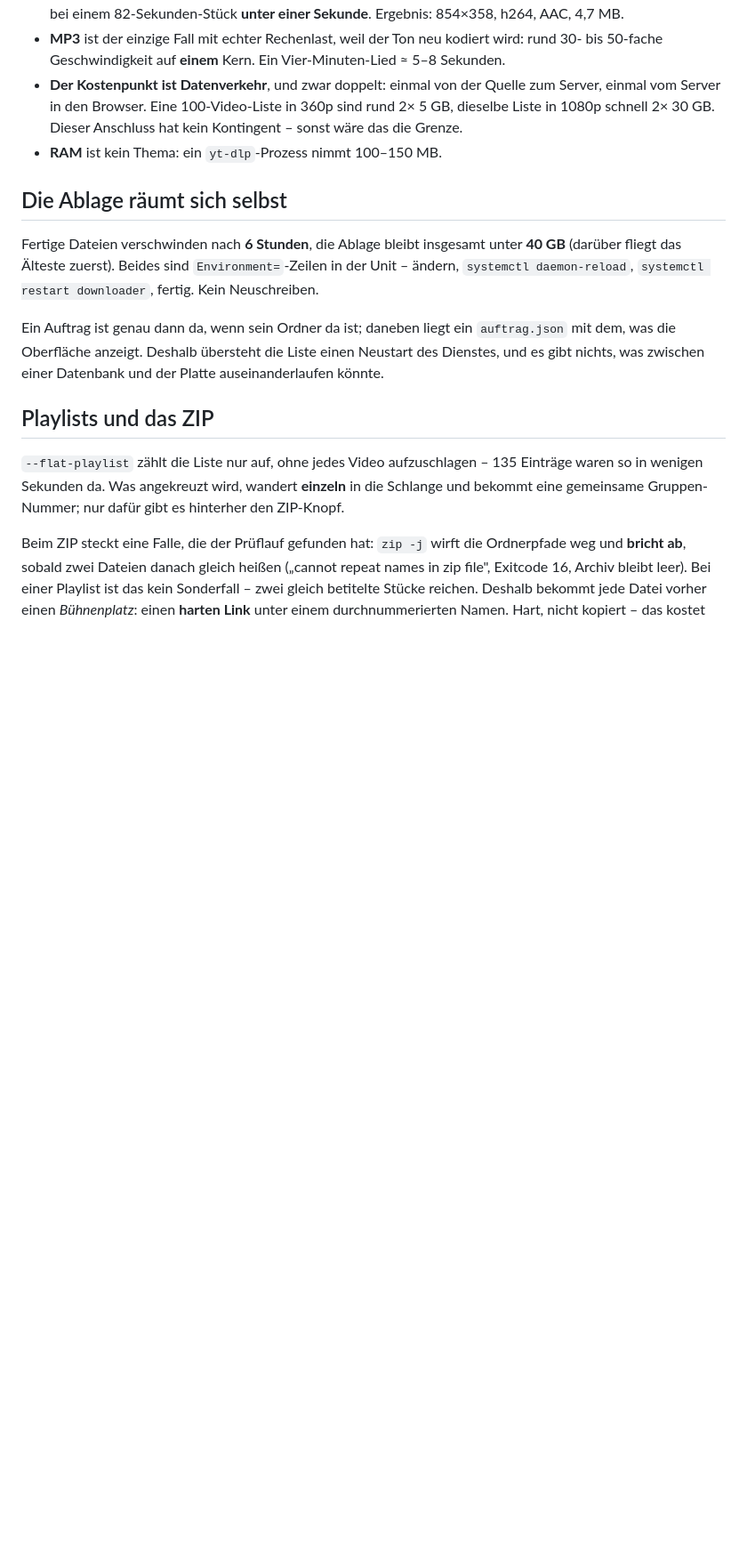
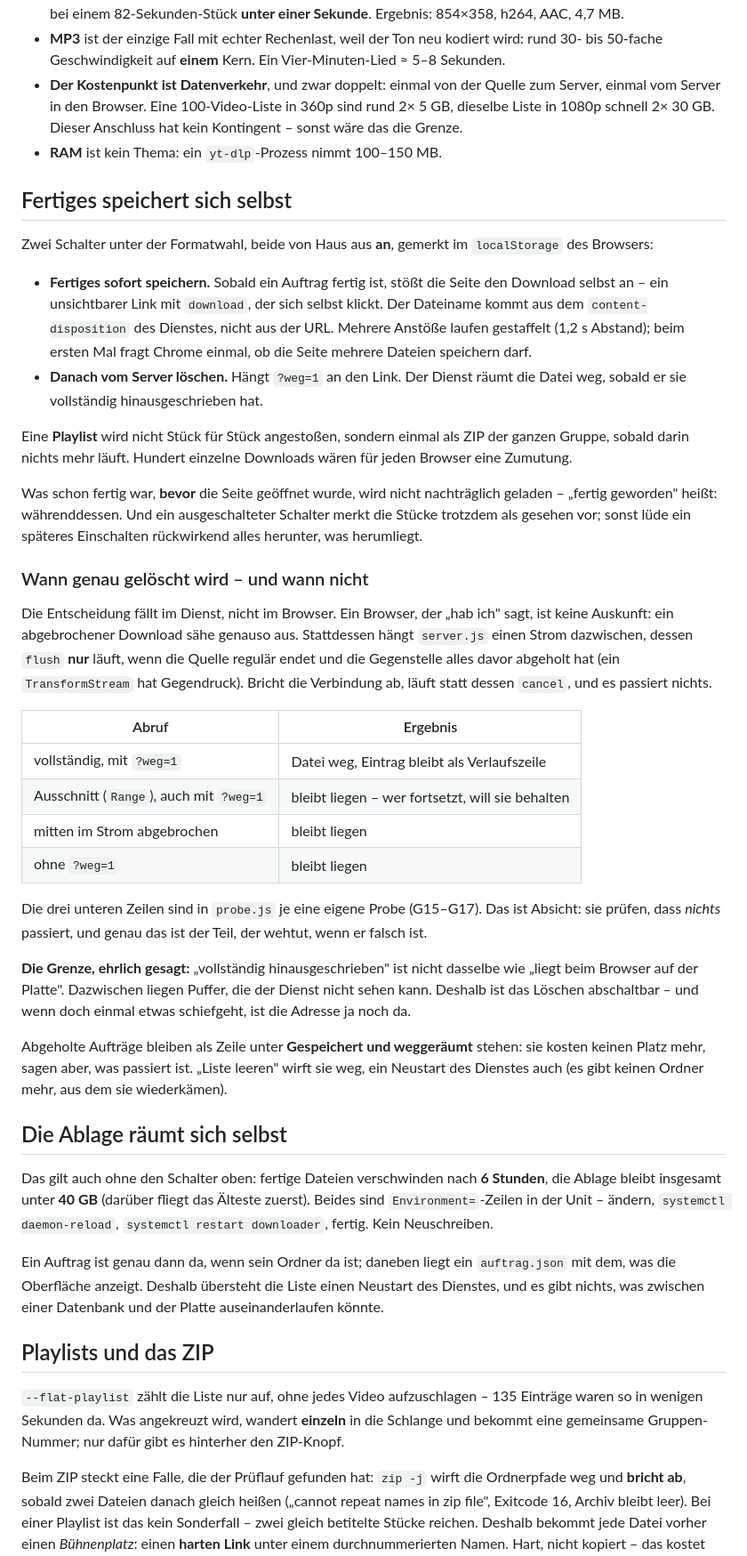
Before and after one commit to gthdtasdnm/gamesframe, a Markdown page: doku/downloader.md, the part around one of its changes. Shown at 89% size. Rendered like a GitHub page; blank space fills up the shorter version.

Commit message:
Lader: Fertiges speichert sich selbst, der Server raeumt danach weg
Zwei Schalter unter der Formatwahl, beide von Haus aus an. Die Seite stoesst
den Download selbst an, sobald ein Auftrag fertig wird; `?weg=1` am Link
sagt dem Dienst, dass er danach wegraeumen soll. Eine Playlist kommt am
Stueck als ZIP, nicht hundertmal einzeln.

Die Entscheidung zum Loeschen faellt im Dienst, nicht im Browser: ein
Browser, der "hab ich" sagt, ist keine Auskunft - ein abgebrochener Download
saehe genauso aus. Stattdessen haengt server.js einen Strom dazwischen,
dessen `flush` nur laeuft, wenn die Quelle regulaer endet und die Gegenstelle
alles davor abgeholt hat. Range-Abruf, Abbruch und Abruf ohne ?weg=1 lassen
die Datei liegen - drei eigene Proben pruefen, dass da nichts passiert.

Abgeholtes bleibt als Verlaufszeile stehen: kostet keinen Platz, sagt aber,
was passiert ist.

probe.js: 19 statt 13 Proben, dreimal hintereinander gruen. Dazu im echten
Browser nachgewiesen (Chromium, zweimal): Download startet ohne Klick, Name
kommt aus content-disposition, Datei vollstaendig, Server danach leer, ein
Neuladen loest keinen zweiten Download aus, mit ausgeschaltetem Schalter
passiert nichts von allein.

Der Code liegt wie gehabt ausserhalb des Repos; hier geht die Doku mit.

Co-Authored-By: Claude Opus 5 <noreply@anthropic.com>
Claude-Session: https://claude.ai/code/session_01TgPek192MPNs7wnFmVPgT3

```diff
--- a/doku/downloader.md
+++ b/doku/downloader.md
@@ -83,9 +84,63 @@ Gemessen am 21.09.2026 auf dieser Maschine (4 Kerne EPYC, 7,7 GB RAM):
   Anschluss hat kein Kontingent – sonst wäre das die Grenze.
 * **RAM** ist kein Thema: ein `yt-dlp`-Prozess nimmt 100–150 MB.
 
+## Fertiges speichert sich selbst
+
+Zwei Schalter unter der Formatwahl, beide von Haus aus **an**, gemerkt im
+`localStorage` des Browsers:
+
+* **Fertiges sofort speichern.** Sobald ein Auftrag fertig ist, stößt die
+  Seite den Download selbst an – ein unsichtbarer Link mit `download`, der
+  sich selbst klickt. Der Dateiname kommt aus dem `content-disposition` des
+  Dienstes, nicht aus der URL. Mehrere Anstöße laufen gestaffelt (1,2 s
+  Abstand); beim ersten Mal fragt Chrome einmal, ob die Seite mehrere Dateien
+  speichern darf.
+* **Danach vom Server löschen.** Hängt `?weg=1` an den Link. Der Dienst räumt
+  die Datei weg, sobald er sie vollständig hinausgeschrieben hat.
+
+Eine **Playlist** wird nicht Stück für Stück angestoßen, sondern einmal als
+ZIP der ganzen Gruppe, sobald darin nichts mehr läuft. Hundert einzelne
+Downloads wären für jeden Browser eine Zumutung.
+
+Was schon fertig war, **bevor** die Seite geöffnet wurde, wird nicht
+nachträglich geladen – „fertig geworden" heißt: währenddessen. Und ein
+ausgeschalteter Schalter merkt die Stücke trotzdem als gesehen vor; sonst
+lüde ein späteres Einschalten rückwirkend alles herunter, was herumliegt.
+
+### Wann genau gelöscht wird – und wann nicht
+
+Die Entscheidung fällt im Dienst, nicht im Browser. Ein Browser, der „hab
+ich" sagt, ist keine Auskunft: ein abgebrochener Download sähe genauso aus.
+Stattdessen hängt `server.js` einen Strom dazwischen, dessen `flush` **nur**
+läuft, wenn die Quelle regulär endet und die Gegenstelle alles davor abgeholt
+hat (ein `TransformStream` hat Gegendruck). Bricht die Verbindung ab, läuft
+statt dessen `cancel`, und es passiert nichts.
+
+| Abruf | Ergebnis |
+|---|---|
+| vollständig, mit `?weg=1` | Datei weg, Eintrag bleibt als Verlaufszeile |
+| Ausschnitt (`Range`), auch mit `?weg=1` | bleibt liegen – wer fortsetzt, will sie behalten |
+| mitten im Strom abgebrochen | bleibt liegen |
+| ohne `?weg=1` | bleibt liegen |
+
+Die drei unteren Zeilen sind in `probe.js` je eine eigene Probe (G15–G17).
+Das ist Absicht: sie prüfen, dass *nichts* passiert, und genau das ist der
+Teil, der wehtut, wenn er falsch ist.
+
+**Die Grenze, ehrlich gesagt:** „vollständig hinausgeschrieben" ist nicht
+dasselbe wie „liegt beim Browser auf der Platte". Dazwischen liegen Puffer,
+die der Dienst nicht sehen kann. Deshalb ist das Löschen abschaltbar – und
+wenn doch einmal etwas schiefgeht, ist die Adresse ja noch da.
+
+Abgeholte Aufträge bleiben als Zeile unter **Gespeichert und weggeräumt**
+stehen: sie kosten keinen Platz mehr, sagen aber, was passiert ist. „Liste
+leeren" wirft sie weg, ein Neustart des Dienstes auch (es gibt keinen Ordner
+mehr, aus dem sie wiederkämen).
+
 ## Die Ablage räumt sich selbst
 
-Fertige Dateien verschwinden nach **6 Stunden**, die Ablage bleibt insgesamt
+Das gilt auch ohne den Schalter oben: fertige Dateien verschwinden nach
+**6 Stunden**, die Ablage bleibt insgesamt
 unter **40 GB** (darüber fliegt das Älteste zuerst). Beides sind
 `Environment=`-Zeilen in der Unit – ändern, `systemctl daemon-reload`,
 `systemctl restart downloader`, fertig. Kein Neuschreiben.
```
Also changed, not shown: other parts of doku/downloader.md (+12 -3 lines).
